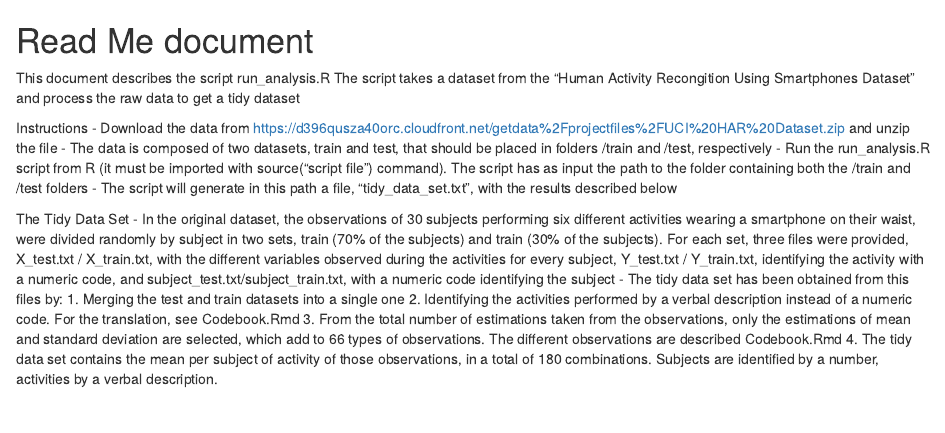
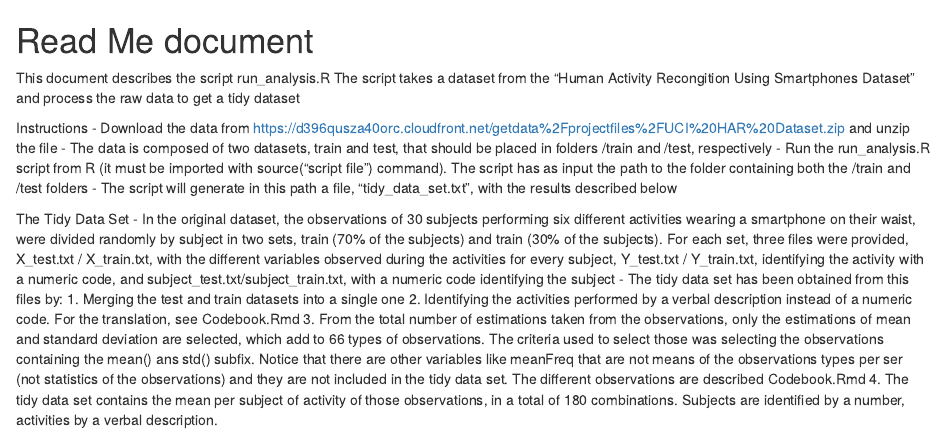
Before and after one commit to xaviweise/GettingAndCleaningData, an R Markdown document (ReadMe.Rmd): the page in a window 1100 px wide, from its top. Rendered offline with R 4.5, knitr and Pandoc, with nearby package versions.

Commit message:
second commit

```diff
--- a/ReadMe.Rmd
+++ b/ReadMe.Rmd
@@ -18,6 +18,6 @@ code, and subject_test.txt/subject_train.txt, with a numeric code identifying th
 1. Merging the test and train datasets into a single one
 2. Identifying the activities performed by a verbal description instead of a numeric code. For the translation, see Codebook.Rmd
 3. From the total number of estimations taken from the observations, only the estimations of mean and standard deviation are selected, which add
-to 66 types of observations. The different observations are described Codebook.Rmd
+to 66 types of observations. The criteria used to select those was selecting the observations containing the mean() ans std() subfix. Notice that there are other variables like meanFreq that are not means of the observations types per ser (not statistics of the observations) and they are not included in the tidy data set. The different observations are described Codebook.Rmd
 4. The tidy data set contains the mean per subject of activity of those observations, in a total of 180 combinations. Subjects are identified by
 a number, activities by a verbal description.
```
